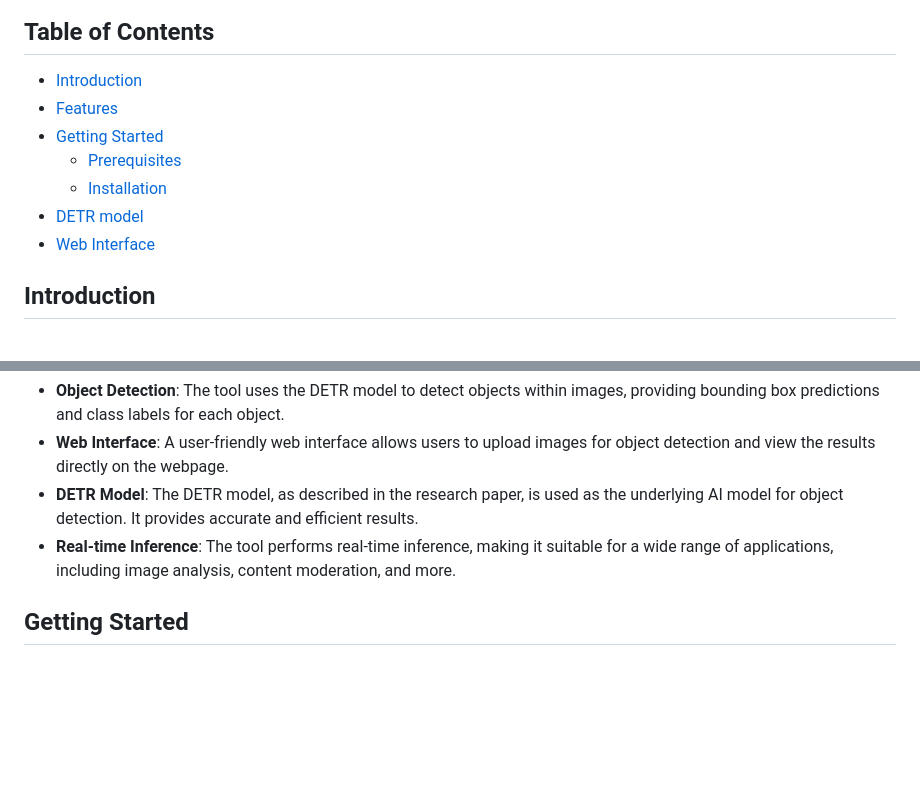
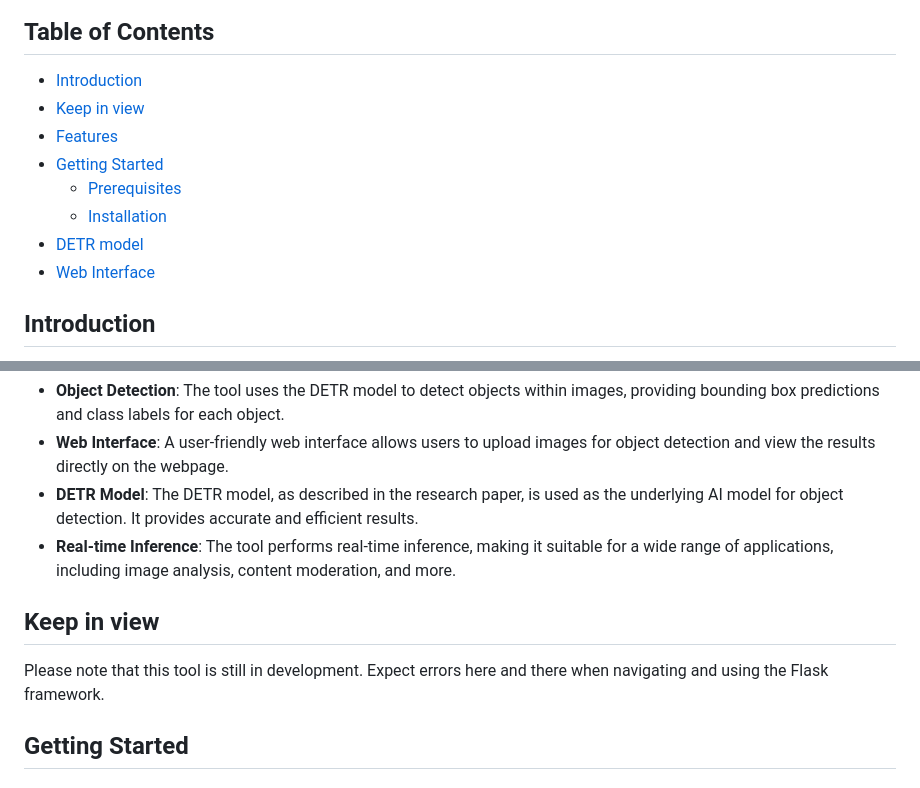
Before and after one commit to GiftedNovaHD/C1-AI, a Markdown page: README.md, 2 parts joined by grey strips. Drawn GitHub-style; blank space fills up the shorter version.

```diff
--- a/README.md
+++ b/README.md
@@ -4,12 +4,14 @@ This repository contains a web-based tool for AI image object detection built up
 
 ## Table of Contents
 - [Introduction](#introduction)
+- [Keep in view](#Keep-in-view)
 - [Features](#features)
 - [Getting Started](#getting-started)
   - [Prerequisites](#prerequisites)
   - [Installation](#installation)
 - [DETR model](#detr-model)
 - [Web Interface](#web-interface)
+
 
 
 ## Introduction
@@ -20,6 +22,9 @@ Our web-based AI image object detection tool is designed to simplify the process
 - **Web Interface**: A user-friendly web interface allows users to upload images for object detection and view the results directly on the webpage.
 - **DETR Model**: The DETR model, as described in the research paper, is used as the underlying AI model for object detection. It provides accurate and efficient results.
 - **Real-time Inference**: The tool performs real-time inference, making it suitable for a wide range of applications, including image analysis, content moderation, and more.
+
+## Keep in view
+Please note that this tool is still in development. Expect errors here and there when navigating and using the Flask framework.
 
 ## Getting Started
 
```
